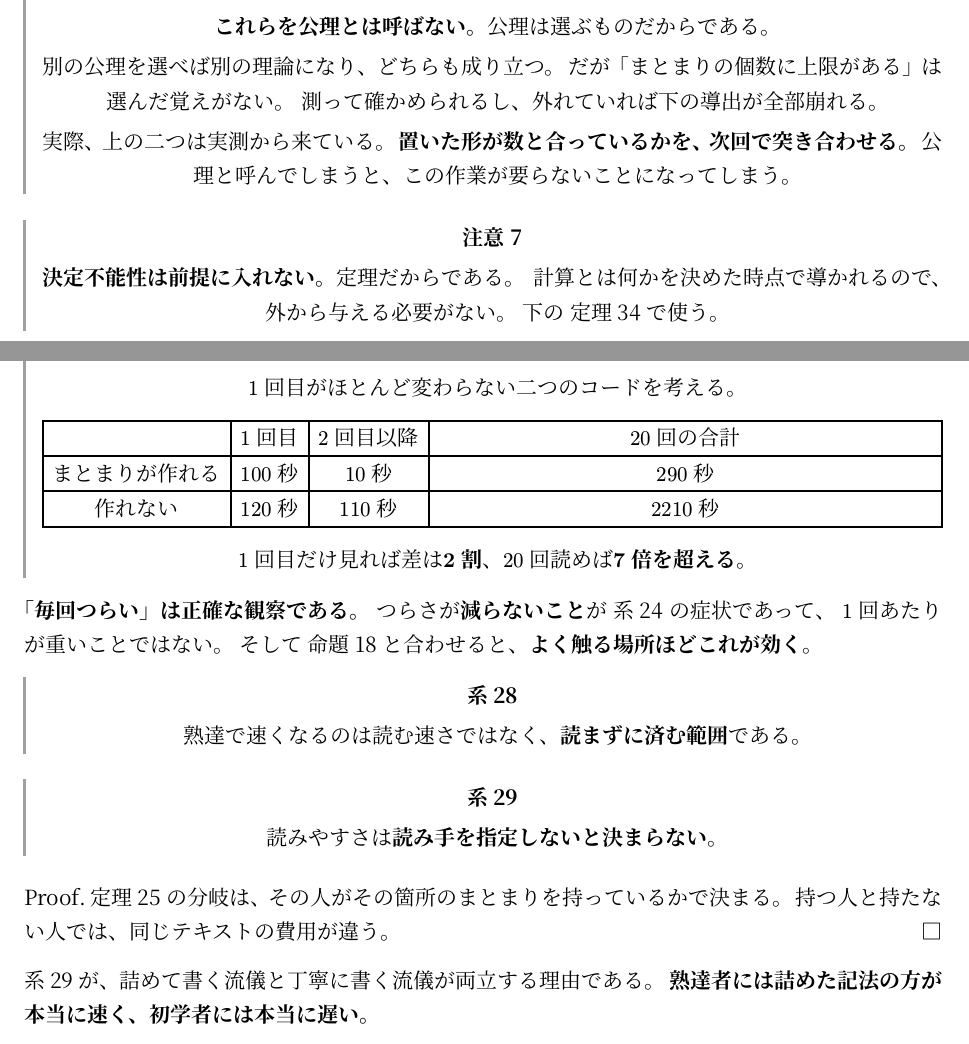
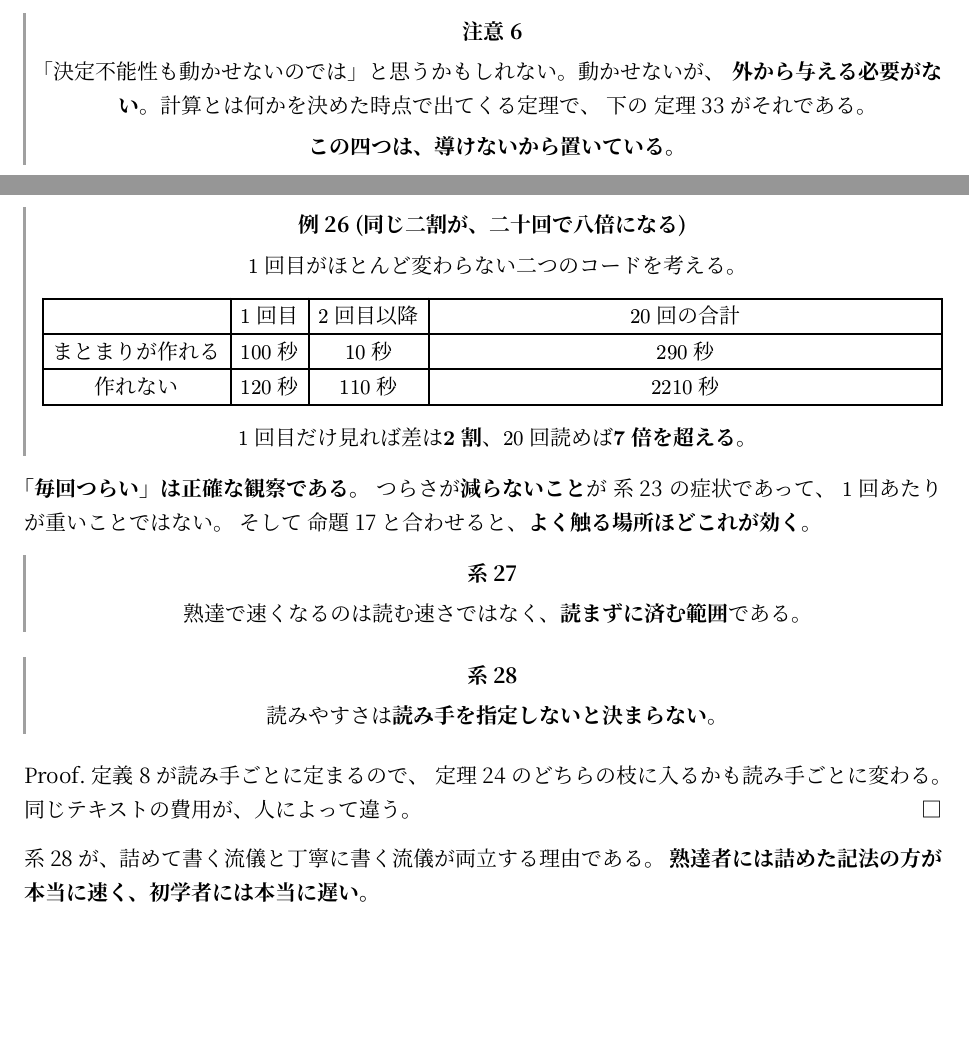
Before and after one commit to anko9801/knowledge, a Typst document (src/content/articles/cs/programs/01-constraints.typ): two parts of pages 2 and 5 of 9 before the commit and two parts of pages 1 and 5 of 9 after it, joined at a grey line, cut at the place of the change, the shorter picture padded with empty space. Compiled offline with Typst 0.15.

Commit message:
定義になっていない定義を直し、読者の持たない前提への反論を消す
三つ置いた定義のうち二つが定義になっていなかった。

費用を「触る回数と 1 回あたりの手間の積」と書いていたが、これは 1 回あたりが
毎回同じだと仮定している。そして同じ記事の中で、まとまりが作れれば 2 回目
以降が安くなると導いている。定義が定理と矛盾していた。

各回の手間の総和に直した。積ではなく総和にする理由が、そのまま学習の非対称の
前振りになる。触る場所に費用が集中する話も、比率ではなく項の数で言い直した。
触らない箇所には項が立たない、で足りる。

まとまりを「中を開かずに扱える単位」と書いていたが、誰にとってかが抜けていた。
扱えるかどうかは人による。ある人にとって、を入れた。

これで読みやすさが読み手を指定しないと決まらないことが、定義から直接出る。
学習の非対称を経由する必要が無くなった。証明を差し替えてある。

そして注意を一つ消した。これらを公理とは呼ばない、公理は選ぶものだから、と
書いていたが、読者は公理だと思っていない。自分の前の版への訂正を記事の中に
書いていた。CLAUDE.md に書いた通りの失敗を、書いた直後にやっている。

決定不能性が入っていない理由の方は残した。あれは読者が持つ疑問である。
四つしかないと言われれば、Rice も動かせないだろうと思う。ただし書き方を、
私の分類の説明から、なぜ外から与える必要がないかの説明に変えた。

第 2 回の書き出しからも同じものを消した。公理なら確かめる必要はない、という
比較が要らない。合っていなければ前回の導出が崩れる、で足りる。

```diff
--- a/src/content/articles/cs/programs/01-constraints.typ
+++ b/src/content/articles/cs/programs/01-constraints.typ
@@ -92,21 +92,11 @@ goto を避けろ。ネストを浅くしろ。モジュールは隠せ。型を
 ]
 
 #remark[
-  #strong[これらを公理とは呼ばない。]公理は選ぶものだからである。
+  「決定不能性も動かせないのでは」と思うかもしれない。動かせないが、
+  #strong[外から与える必要がない]。計算とは何かを決めた時点で出てくる定理で、
+  下の @thm:rice がそれである。
 
-  別の公理を選べば別の理論になり、どちらも成り立つ。
-  だが「まとまりの個数に上限がある」は選んだ覚えがない。
-  測って確かめられるし、外れていれば下の導出が全部崩れる。
-
-  実際、上の二つは実測から来ている。
-  #strong[置いた形が数と合っているかを、#link("/cs/programs/2")[次回]で突き合わせる。]
-  公理と呼んでしまうと、この作業が要らないことになってしまう。
-]
-
-#remark[
-  #strong[決定不能性は前提に入れない。]定理だからである。
-  計算とは何かを決めた時点で導かれるので、外から与える必要がない。
-  下の @thm:rice で使う。
+  #strong[この四つは、導けないから置いている。]
 ]
 
 = 定義
@@ -122,4 +112,3 @@ $g$ の中身の書き方を変えるなら直さない。
 #strong[同じ二つが、変更の種類によって結合したりしなかったりする。]
 
 #definition[
-  中を開かずに扱える単位を#strong[まとまり]と呼ぶ。
@@ -302,8 +295,9 @@ $1$ 回あたりが重いことではない。
 ]<cor:reader>
 
 #proof[
-  @thm:learning の分岐は、その人がその箇所のまとまりを持っているかで決まる。
-  持つ人と持たない人では、同じテキストの費用が違う。
+  @def:chunk が読み手ごとに定まるので、
+  @thm:learning のどちらの枝に入るかも読み手ごとに変わる。
+  同じテキストの費用が、人によって違う。
 ]
 
 @cor:reader が、詰めて書く流儀と丁寧に書く流儀が両立する理由である。
```
Also changed, not shown: src/content/articles/cs/programs/02-numbers.typ (+4 -3 lines), src/content/articles/cs/programs/01-constraints.typ (10 more changed lines).
